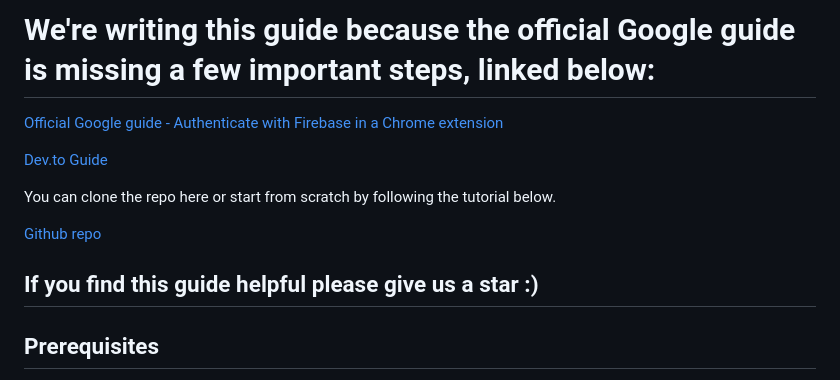
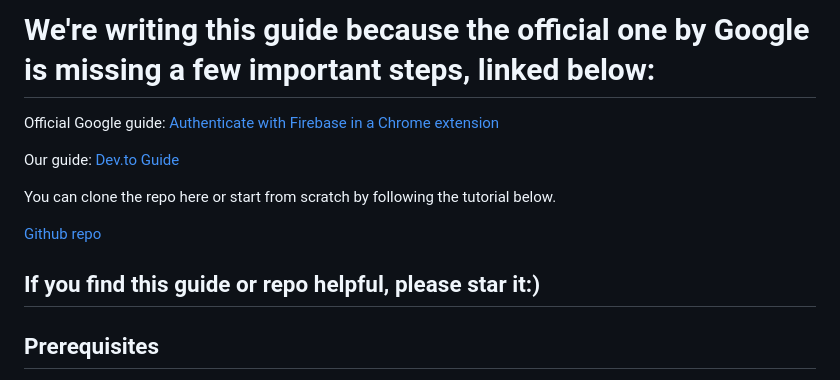
Before and after one commit to lvn1/chrome-extension-firebase-auth, a Markdown page: README.md, the part around the change. GitHub-like rendering.

```diff
--- a/README.md
+++ b/README.md
@@ -1,14 +1,14 @@
-# We're writing this guide because the official Google guide is missing a few important steps, linked below:
+# We're writing this guide because the official one by Google is missing a few important steps, linked below:
 
-[Official Google guide - Authenticate with Firebase in a Chrome extension](https://firebase.google.com/docs/auth/web/chrome-extension)
+Official Google guide: [Authenticate with Firebase in a Chrome extension](https://firebase.google.com/docs/auth/web/chrome-extension)
 
-[Dev.to Guide](https://dev.to/lvn1/google-authentication-in-a-chrome-extension-with-firebase-2bmo)
+Our guide: [Dev.to Guide](https://dev.to/lvn1/google-authentication-in-a-chrome-extension-with-firebase-2bmo)
 
 You can clone the repo here or start from scratch by following the tutorial below.
 
 [Github repo](https://github.com/lvn1/chrome-extension-firebase-auth)
 
-## If you find this guide helpful please give us a star :)
+## If you find this guide or repo helpful, please star it:)
 
 ## Prerequisites
 This will work on any operating system. For the purposes of this guide we'll be using Mac OS
```
